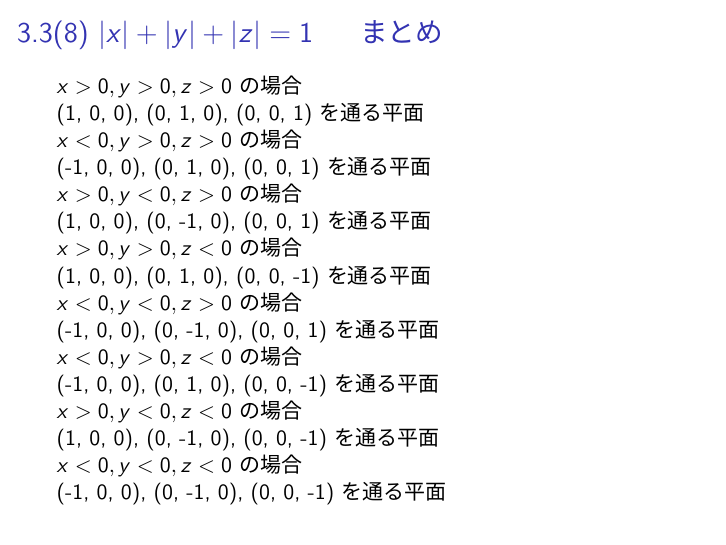
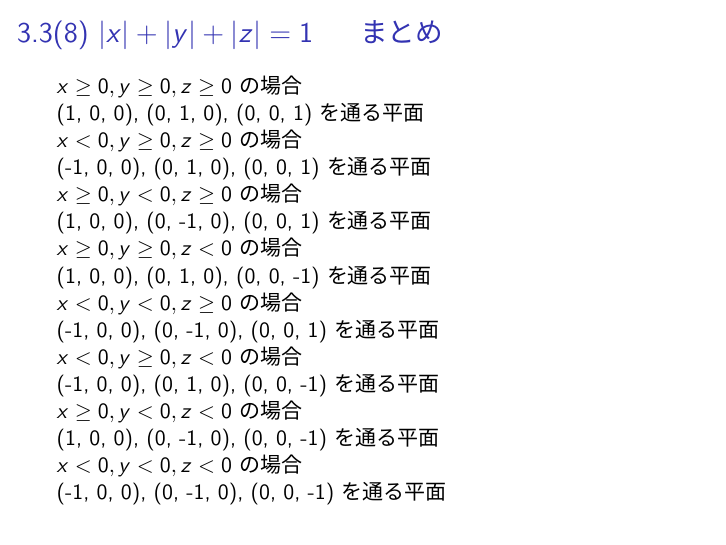
Before and after one commit to kitada4010/master-study, LaTeX slides (machine-learning/math-3.3/text.tex): page 13 of 13. The pictures show the PDF file machine-learning/math-3.3/text.pdf that the author committed with the source.

Commit message:
change > to geq

```diff
--- a/machine-learning/math-3.3/text.tex
+++ b/machine-learning/math-3.3/text.tex
@@ -133,13 +133,13 @@
 \begin{frame}{3.3(8) $|x| + |y| + |z|  = 1$}
   以下の8つの場合にわけられる
   \begin{eqnarray*}
-    x > 0, y > 0, z > 0 \\
-    x < 0, y > 0, z > 0 \\
-    x > 0, y < 0, z > 0 \\
-    x > 0, y > 0, z < 0 \\
-    x < 0, y < 0, z > 0 \\
-    x < 0, y > 0, z < 0 \\
-    x > 0, y < 0, z < 0 \\
+    x \geq 0, y \geq 0, z \geq 0 \\
+    x < 0, y \geq 0, z \geq 0 \\
+    x \geq 0, y < 0, z \geq 0 \\
+    x \geq 0, y \geq 0, z < 0 \\
+    x < 0, y < 0, z \geq 0 \\
+    x < 0, y \geq 0, z < 0 \\
+    x \geq 0, y < 0, z < 0 \\
     x < 0, y < 0, z < 0
   \end{eqnarray*}
 \end{frame}
@@ -294,7 +294,7 @@
 
 
 \begin{frame}{3.3(8) $|x| + |y| + |z|  = 1$ \hspace{5mm} (\ref{hu1})1つの成分が負の場合}
-  同様に, $x > 0, y < 0, z > 0$ の場合
+  同様に, $x \geq 0, y < 0, z \geq 0$ の場合
   \begin{eqnarray*}
     x - y + z &=& 1\\
     (x-1) - y + z &=& 0\\
@@ -303,7 +303,7 @@
   \end{eqnarray*}
   (1, 0, 0), (0, -1, 0), (0, 0, 1) を通る平面 \\ \vspace{5mm}
 
-  $x > 0, y > 0, z < 0$ の場合
+  $x \geq 0, y \geq 0, z < 0$ の場合
   \begin{eqnarray*}
     x - y + z &=& 1\\
     (x-1) + y - z &=& 0\\
@@ -355,7 +355,7 @@
 
 
 \begin{frame}{3.3(8) $|x| + |y| + |z|  = 1$ \hspace{5mm} (\ref{hu2})2つの成分が負の場合}
-  同様に, $x < 0, y > 0, z < 0$ の場合
+  同様に, $x < 0, y \geq 0, z < 0$ の場合
   \begin{eqnarray*}
     -x + y -z &=& 1\\
     -(x+1) + y - z &=& 0\\
@@ -364,7 +364,7 @@
   \end{eqnarray*}
   (-1, 0, 0), (0, 1, 0), (0, 0, -1) を通る平面 \\ \vspace{5mm}
 
-  $x > 0, y < 0, z < 0$ の場合
+  $x \geq 0, y < 0, z < 0$ の場合
   \begin{eqnarray*}
     x - y - z &=& 1\\
     (x-1) - y - z &=& 0\\
@@ -415,25 +415,25 @@
 \end{frame}
 
 \begin{frame}{3.3(8) $|x| + |y| + |z|  = 1$ \hspace{5mm} まとめ}
-  $x > 0, y > 0, z > 0$ の場合 \\
+  $x \geq 0, y \geq 0, z \geq 0$ の場合 \\
   (1, 0, 0), (0, 1, 0), (0, 0, 1) を通る平面
 
-  $x < 0, y > 0, z > 0$ の場合 \\
+  $x < 0, y \geq 0, z \geq 0$ の場合 \\
   (-1, 0, 0), (0, 1, 0), (0, 0, 1) を通る平面
 
-  $x > 0, y < 0, z > 0$ の場合 \\
+  $x \geq 0, y < 0, z \geq 0$ の場合 \\
   (1, 0, 0), (0, -1, 0), (0, 0, 1) を通る平面
 
-  $x > 0, y > 0, z < 0$ の場合 \\
+  $x \geq 0, y \geq 0, z < 0$ の場合 \\
   (1, 0, 0), (0, 1, 0), (0, 0, -1) を通る平面
 
-  $x < 0, y < 0, z > 0$ の場合 \\
+  $x < 0, y < 0, z \geq 0$ の場合 \\
   (-1, 0, 0), (0, -1, 0), (0, 0, 1) を通る平面
 
-  $x < 0, y > 0, z < 0$ の場合 \\
+  $x < 0, y \geq 0, z < 0$ の場合 \\
   (-1, 0, 0), (0, 1, 0), (0, 0, -1) を通る平面
 
-  $x > 0, y < 0, z < 0$ の場合 \\
+  $x \geq 0, y < 0, z < 0$ の場合 \\
   (1, 0, 0), (0, -1, 0), (0, 0, -1) を通る平面
 
   $x < 0, y < 0, z < 0$ の場合 \\
```
Also changed, not shown: machine-learning/math-3.3/.#text.tex (deleted, +0 -1 lines), machine-learning/math-3.3/text.pdf, machine-learning/math-3.3/text.tex (14 more changed lines), 3 other files.
